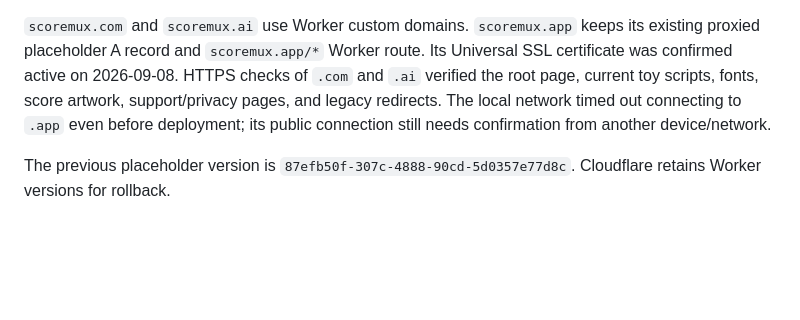
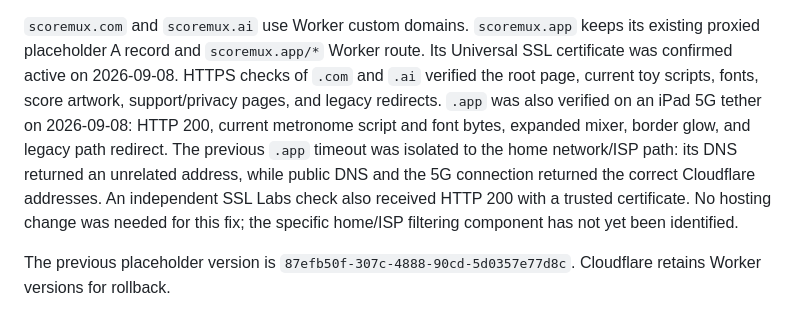
Before and after one commit to maxdsmichael/scoremux-site, a Markdown page: README.md, the part around the change. Drawn GitHub-style; blank space fills up the shorter version.

Commit message:
Record successful app-domain verification over 5G

```diff
--- a/README.md
+++ b/README.md
@@ -35,9 +35,14 @@ legacy `/app/ai` and `/app/ai/` preview links to `/`.
 keeps its existing proxied placeholder A record and `scoremux.app/*` Worker
 route. Its Universal SSL certificate was confirmed active on 2026-09-08.
 HTTPS checks of `.com` and `.ai` verified the root page, current toy scripts,
-fonts, score artwork, support/privacy pages, and legacy redirects. The local
-network timed out connecting to `.app` even before deployment; its public
-connection still needs confirmation from another device/network.
+fonts, score artwork, support/privacy pages, and legacy redirects. `.app` was
+also verified on an iPad 5G tether on 2026-09-08: HTTP 200, current metronome
+script and font bytes, expanded mixer, border glow, and legacy path redirect.
+The previous `.app` timeout was isolated to the home network/ISP path: its DNS
+returned an unrelated address, while public DNS and the 5G connection returned
+the correct Cloudflare addresses. An independent SSL Labs check also received
+HTTP 200 with a trusted certificate. No hosting change was needed for this fix;
+the specific home/ISP filtering component has not yet been identified.
 
 The previous placeholder version is `87efb50f-307c-4888-90cd-5d0357e77d8c`.
 Cloudflare retains Worker versions for rollback.
```
